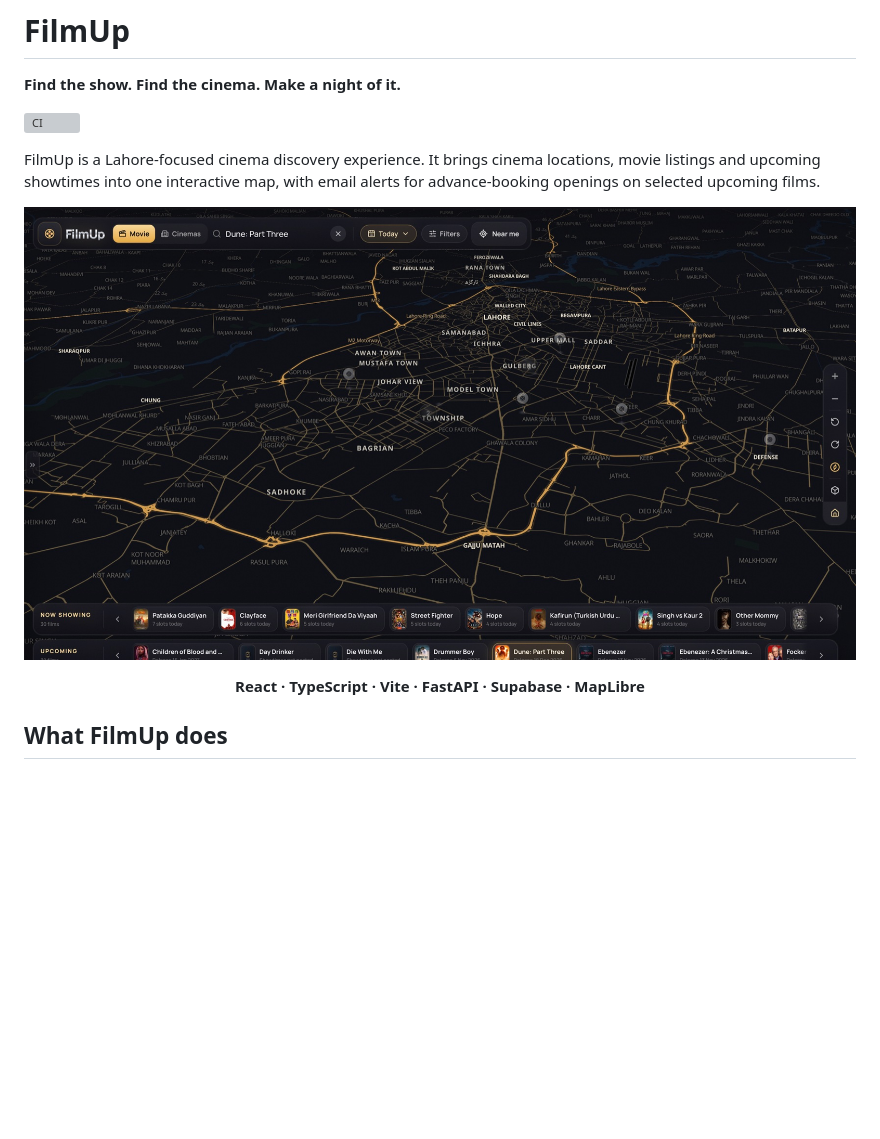
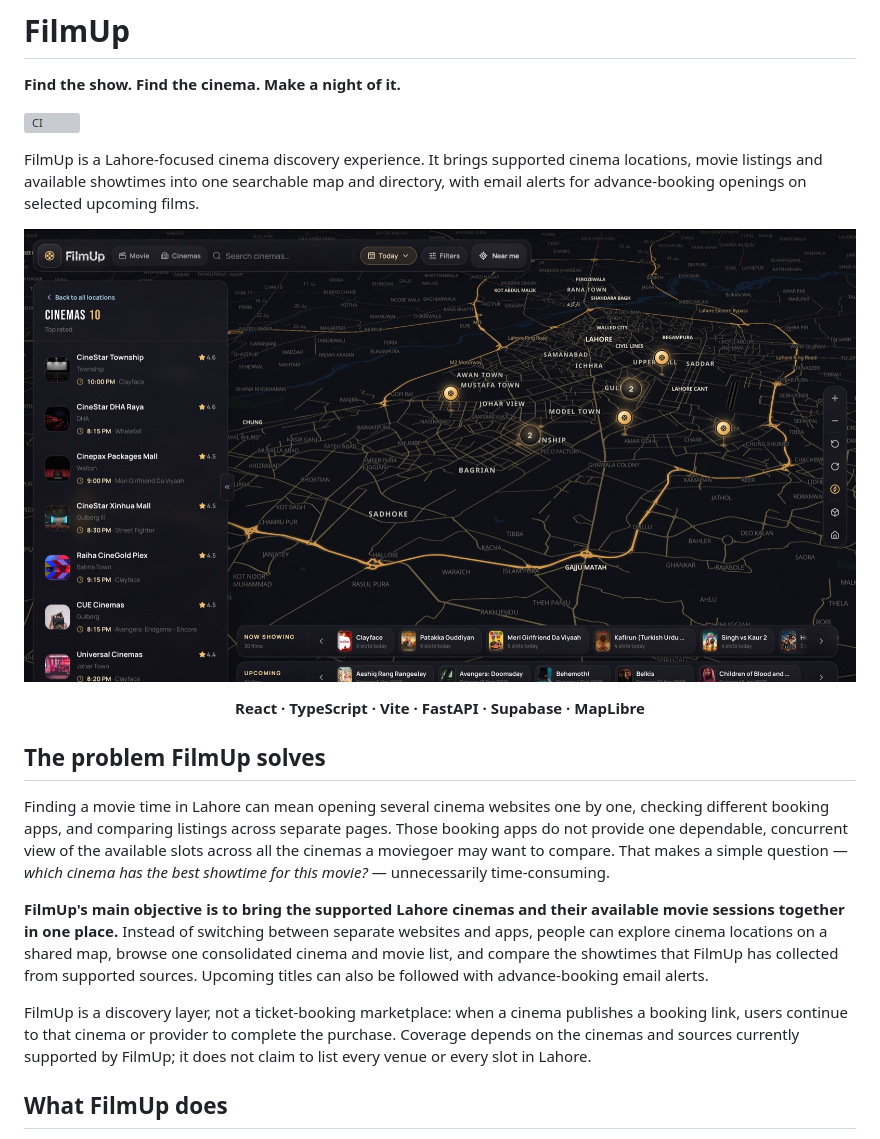
Before and after one commit to damnalee/filmup, a Markdown page: README.md, the part around one of its changes. GitHub-like rendering; pictures changed too: docs/screenshots/filmup-map.jpg; blank space fills up the shorter version; grey boxes are pictures that could not be loaded.

```diff
--- a/README.md
+++ b/README.md
@@ -4,6 +4,6 @@
 
 [![CI](https://github.com/damnalee/filmup/actions/workflows/ci.yml/badge.svg?branch=main)](https://github.com/damnalee/filmup/actions/workflows/ci.yml)
 
-FilmUp is a Lahore-focused cinema discovery experience. It brings cinema locations, movie listings and upcoming showtimes into one interactive map, with email alerts for advance-booking openings on selected upcoming films.
+FilmUp is a Lahore-focused cinema discovery experience. It brings supported cinema locations, movie listings and available showtimes into one searchable map and directory, with email alerts for advance-booking openings on selected upcoming films.
 
 <p align="center">
@@ -13,6 +13,14 @@ FilmUp is a Lahore-focused cinema discovery experience. It brings cinema locatio
 <p align="center">
   <strong>React · TypeScript · Vite · FastAPI · Supabase · MapLibre</strong>
 </p>
+
+## The problem FilmUp solves
+
+Finding a movie time in Lahore can mean opening several cinema websites one by one, checking different booking apps, and comparing listings across separate pages. Those booking apps do not provide one dependable, concurrent view of the available slots across all the cinemas a moviegoer may want to compare. That makes a simple question — *which cinema has the best showtime for this movie?* — unnecessarily time-consuming.
+
+**FilmUp's main objective is to bring the supported Lahore cinemas and their available movie sessions together in one place.** Instead of switching between separate websites and apps, people can explore cinema locations on a shared map, browse one consolidated cinema and movie list, and compare the showtimes that FilmUp has collected from supported sources. Upcoming titles can also be followed with advance-booking email alerts.
+
+FilmUp is a discovery layer, not a ticket-booking marketplace: when a cinema publishes a booking link, users continue to that cinema or provider to complete the purchase. Coverage depends on the cinemas and sources currently supported by FilmUp; it does not claim to list every venue or every slot in Lahore.
 
 ## What FilmUp does
 
```
Also changed, not shown: other parts of README.md (+30 -25 lines), docs/screenshots/filmup-upcoming-dune.jpg (deleted).
